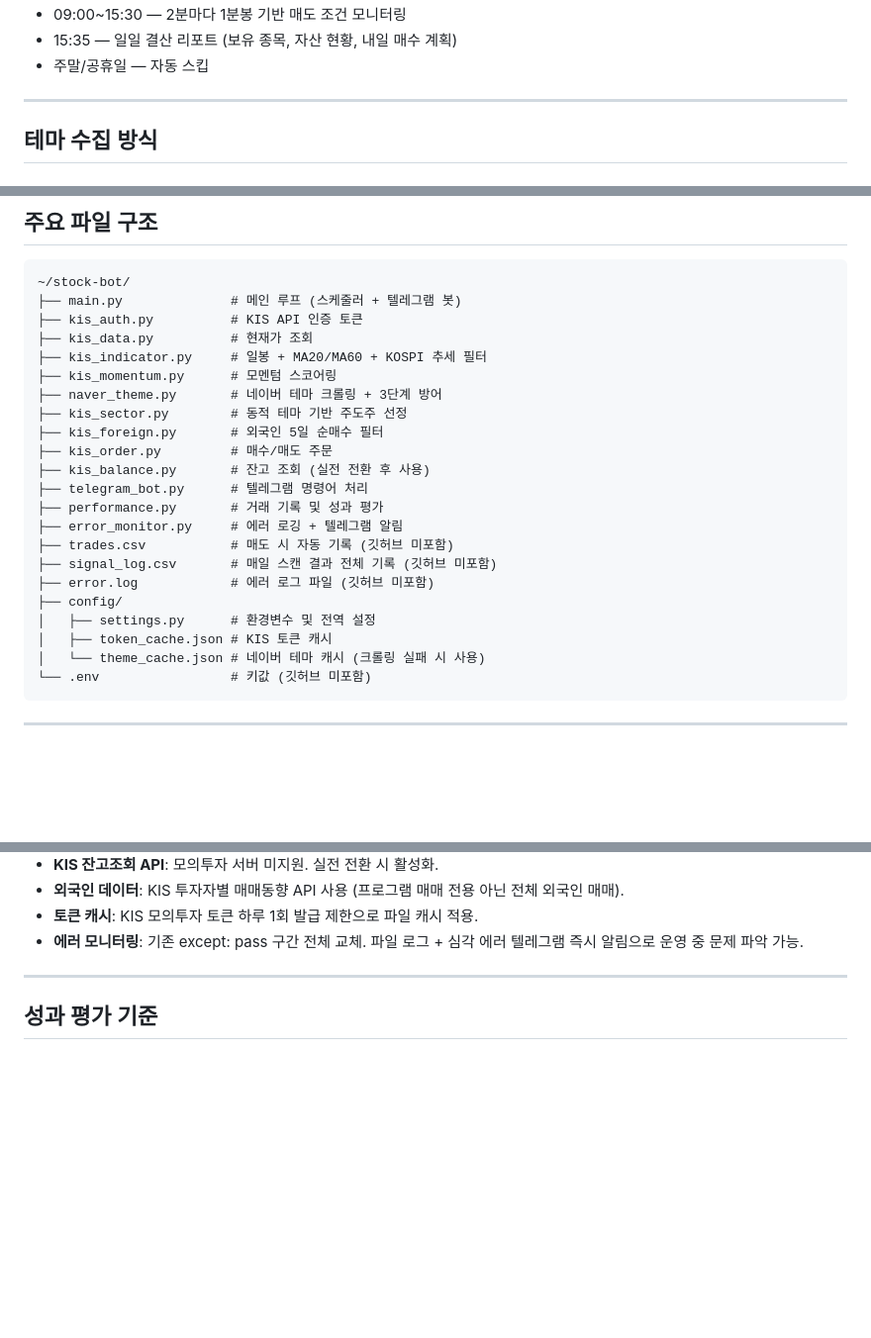
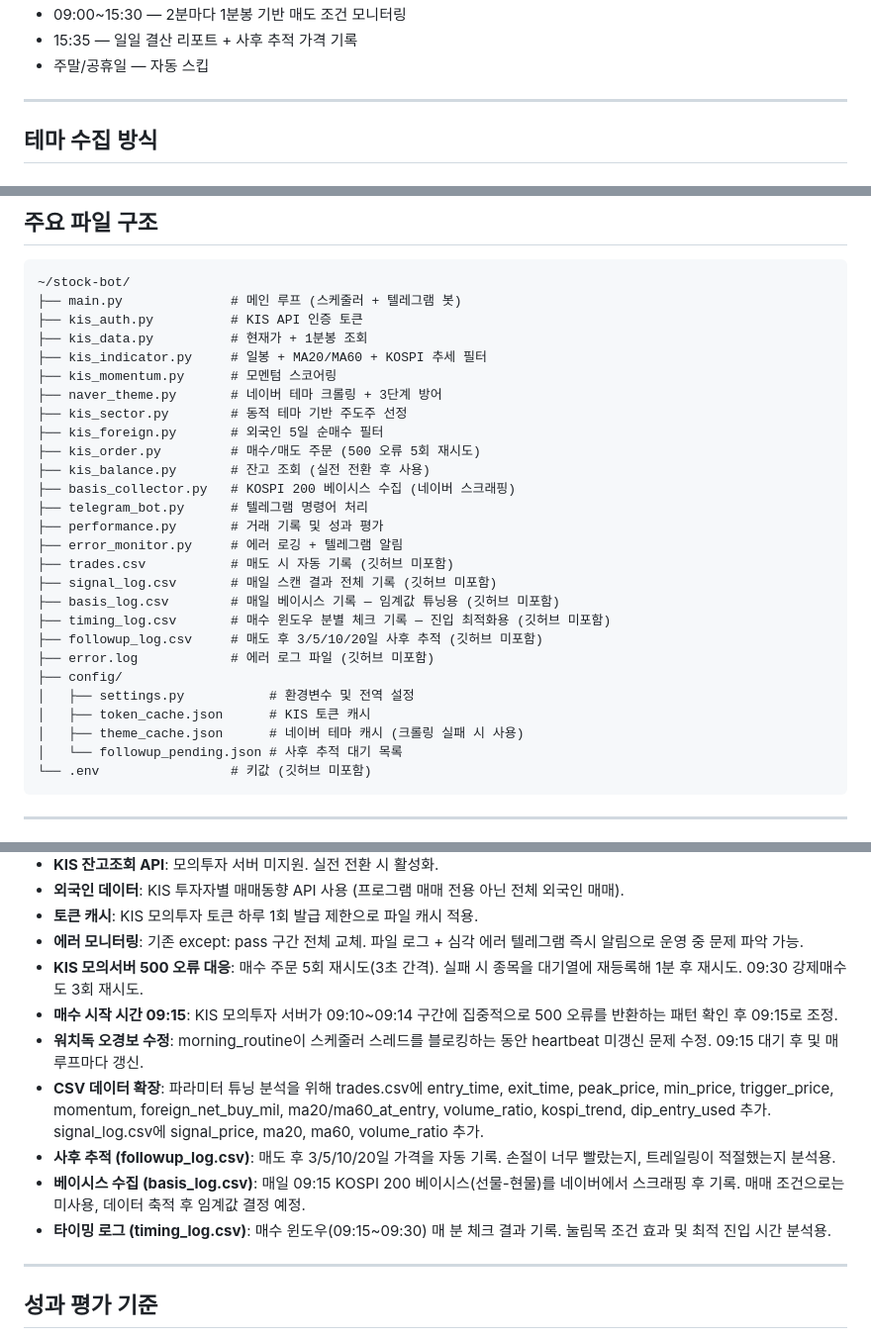
Before and after one commit to johnsonelectricoperations-ux/stock_new, a Markdown page: context-notes.md, 3 parts joined by grey strips. Shown at 99% size. Rendered like a GitHub page; blank space fills up the shorter version.

````diff
--- a/context-notes.md
+++ b/context-notes.md
@@ -59,5 +59,5 @@
 - 09:00~15:30 — 2분마다 1분봉 기반 매도 조건 모니터링
-- 15:35 — 일일 결산 리포트 (보유 종목, 자산 현황, 내일 매수 계획)
+- 15:35 — 일일 결산 리포트 + 사후 추적 가격 기록
 - 주말/공휴일 — 자동 스킵
 
 ---
@@ -122,24 +122,29 @@
 ~/stock-bot/
 ├── main.py              # 메인 루프 (스케줄러 + 텔레그램 봇)
 ├── kis_auth.py          # KIS API 인증 토큰
-├── kis_data.py          # 현재가 조회
+├── kis_data.py          # 현재가 + 1분봉 조회
 ├── kis_indicator.py     # 일봉 + MA20/MA60 + KOSPI 추세 필터
 ├── kis_momentum.py      # 모멘텀 스코어링
 ├── naver_theme.py       # 네이버 테마 크롤링 + 3단계 방어
 ├── kis_sector.py        # 동적 테마 기반 주도주 선정
 ├── kis_foreign.py       # 외국인 5일 순매수 필터
-├── kis_order.py         # 매수/매도 주문
+├── kis_order.py         # 매수/매도 주문 (500 오류 5회 재시도)
 ├── kis_balance.py       # 잔고 조회 (실전 전환 후 사용)
+├── basis_collector.py   # KOSPI 200 베이시스 수집 (네이버 스크래핑)
 ├── telegram_bot.py      # 텔레그램 명령어 처리
 ├── performance.py       # 거래 기록 및 성과 평가
 ├── error_monitor.py     # 에러 로깅 + 텔레그램 알림
 ├── trades.csv           # 매도 시 자동 기록 (깃허브 미포함)
 ├── signal_log.csv       # 매일 스캔 결과 전체 기록 (깃허브 미포함)
+├── basis_log.csv        # 매일 베이시스 기록 — 임계값 튜닝용 (깃허브 미포함)
+├── timing_log.csv       # 매수 윈도우 분별 체크 기록 — 진입 최적화용 (깃허브 미포함)
+├── followup_log.csv     # 매도 후 3/5/10/20일 사후 추적 (깃허브 미포함)
 ├── error.log            # 에러 로그 파일 (깃허브 미포함)
 ├── config/
-│   ├── settings.py      # 환경변수 및 전역 설정
-│   ├── token_cache.json # KIS 토큰 캐시
-│   └── theme_cache.json # 네이버 테마 캐시 (크롤링 실패 시 사용)
+│   ├── settings.py           # 환경변수 및 전역 설정
+│   ├── token_cache.json      # KIS 토큰 캐시
+│   ├── theme_cache.json      # 네이버 테마 캐시 (크롤링 실패 시 사용)
+│   └── followup_pending.json # 사후 추적 대기 목록
 └── .env                 # 키값 (깃허브 미포함)
 ```
 
@@ -160,6 +165,13 @@
 - **외국인 데이터**: KIS 투자자별 매매동향 API 사용 (프로그램 매매 전용 아닌 전체 외국인 매매).
 - **토큰 캐시**: KIS 모의투자 토큰 하루 1회 발급 제한으로 파일 캐시 적용.
 - **에러 모니터링**: 기존 except: pass 구간 전체 교체. 파일 로그 + 심각 에러 텔레그램 즉시 알림으로 운영 중 문제 파악 가능.
+- **KIS 모의서버 500 오류 대응**: 매수 주문 5회 재시도(3초 간격). 실패 시 종목을 대기열에 재등록해 1분 후 재시도. 09:30 강제매수도 3회 재시도.
+- **매수 시작 시간 09:15**: KIS 모의투자 서버가 09:10~09:14 구간에 집중적으로 500 오류를 반환하는 패턴 확인 후 09:15로 조정.
+- **워치독 오경보 수정**: morning_routine이 스케줄러 스레드를 블로킹하는 동안 heartbeat 미갱신 문제 수정. 09:15 대기 후 및 매 루프마다 갱신.
+- **CSV 데이터 확장**: 파라미터 튜닝 분석을 위해 trades.csv에 entry_time, exit_time, peak_price, min_price, trigger_price, momentum, foreign_net_buy_mil, ma20/ma60_at_entry, volume_ratio, kospi_trend, dip_entry_used 추가. signal_log.csv에 signal_price, ma20, ma60, volume_ratio 추가.
+- **사후 추적 (followup_log.csv)**: 매도 후 3/5/10/20일 가격을 자동 기록. 손절이 너무 빨랐는지, 트레일링이 적절했는지 분석용.
+- **베이시스 수집 (basis_log.csv)**: 매일 09:15 KOSPI 200 베이시스(선물-현물)를 네이버에서 스크래핑 후 기록. 매매 조건으로는 미사용, 데이터 축적 후 임계값 결정 예정.
+- **타이밍 로그 (timing_log.csv)**: 매수 윈도우(09:15~09:30) 매 분 체크 결과 기록. 눌림목 조건 효과 및 최적 진입 시간 분석용.
 
 ---
 
````
Also changed, not shown: other parts of context-notes.md (+4 -4 lines), checklist.md (+9 -2 lines).
